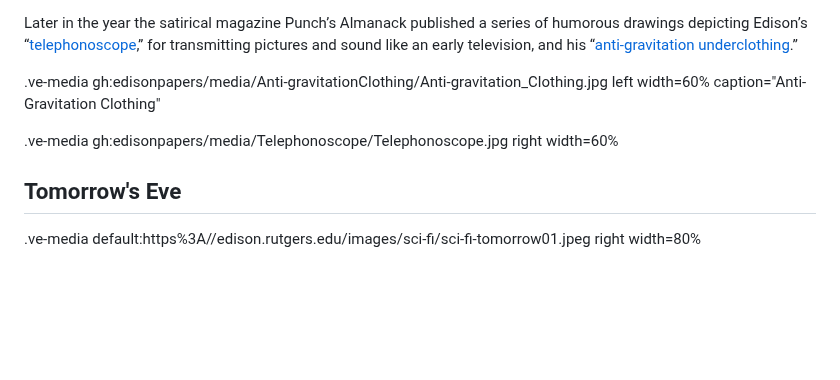
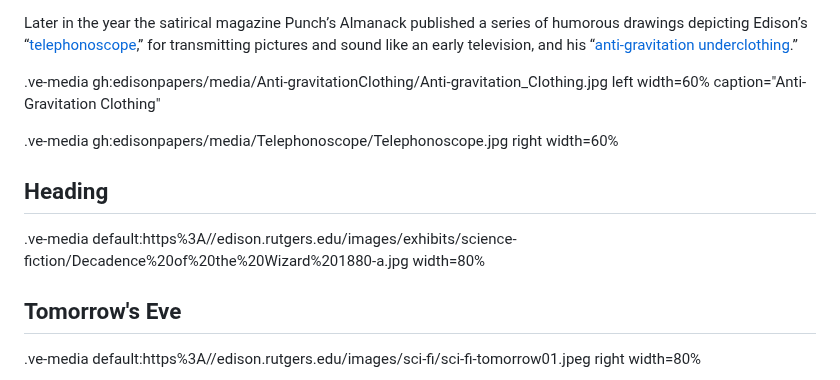
Before and after one commit to edisonpapers/edison-sci-fi, a Markdown page: 1/README.md, the part around the change. GitHub-like rendering; blank space fills up the shorter version.

Commit message:
API commit

```diff
--- a/1/README.md
+++ b/1/README.md
@@ -29,6 +29,9 @@ Later in the year the satirical magazine Punch’s Almanack published a series o
 
 .ve-media gh:edisonpapers/media/Telephonoscope/Telephonoscope.jpg right width=60%
 
+## Heading
+.ve-media default:https%3A//edison.rutgers.edu/images/exhibits/science-fiction/Decadence%20of%20the%20Wizard%201880-a.jpg width=80%
+
 ## Tomorrow's Eve
 
 .ve-media default:https%3A//edison.rutgers.edu/images/sci-fi/sci-fi-tomorrow01.jpeg right width=80%
```
